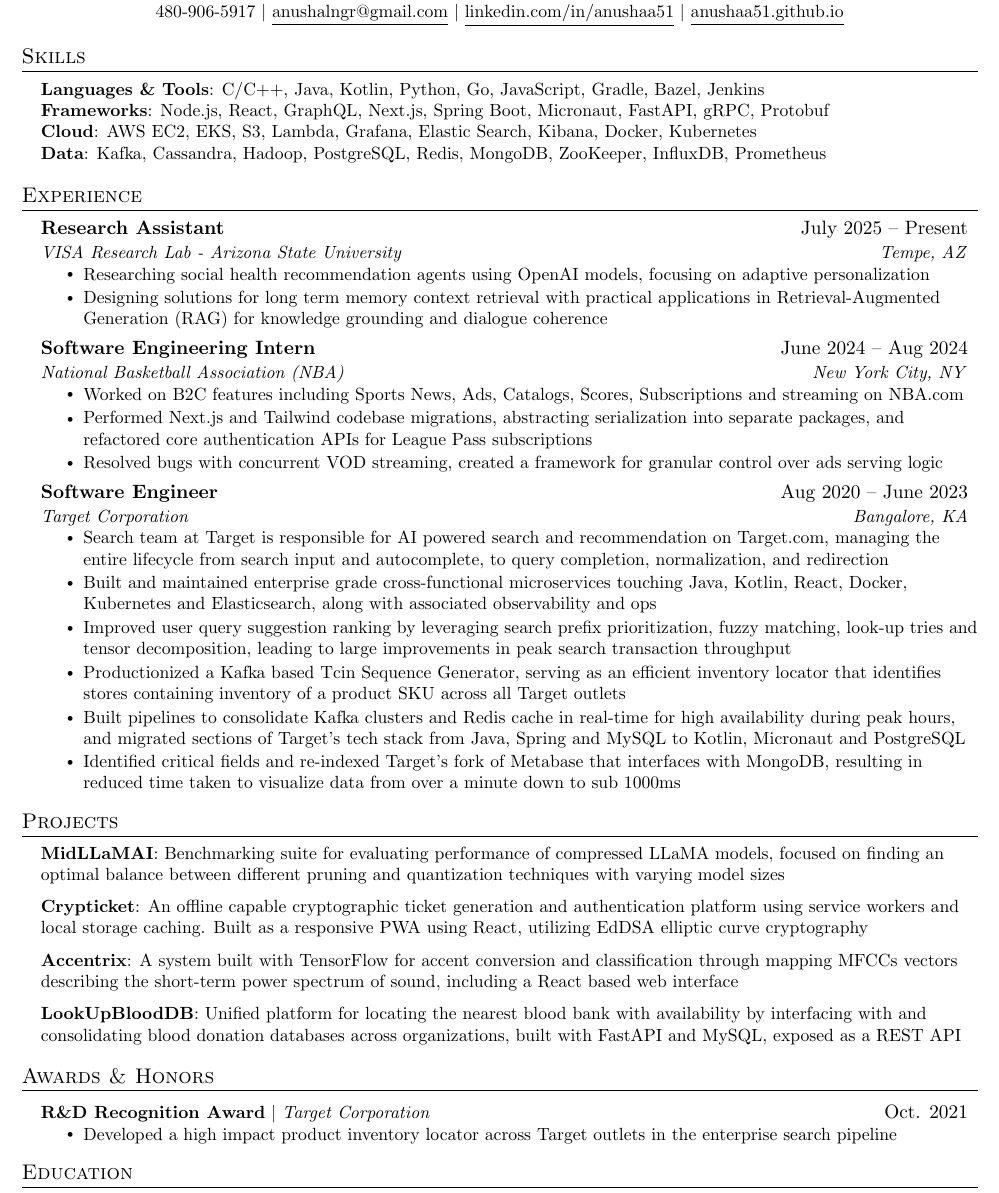
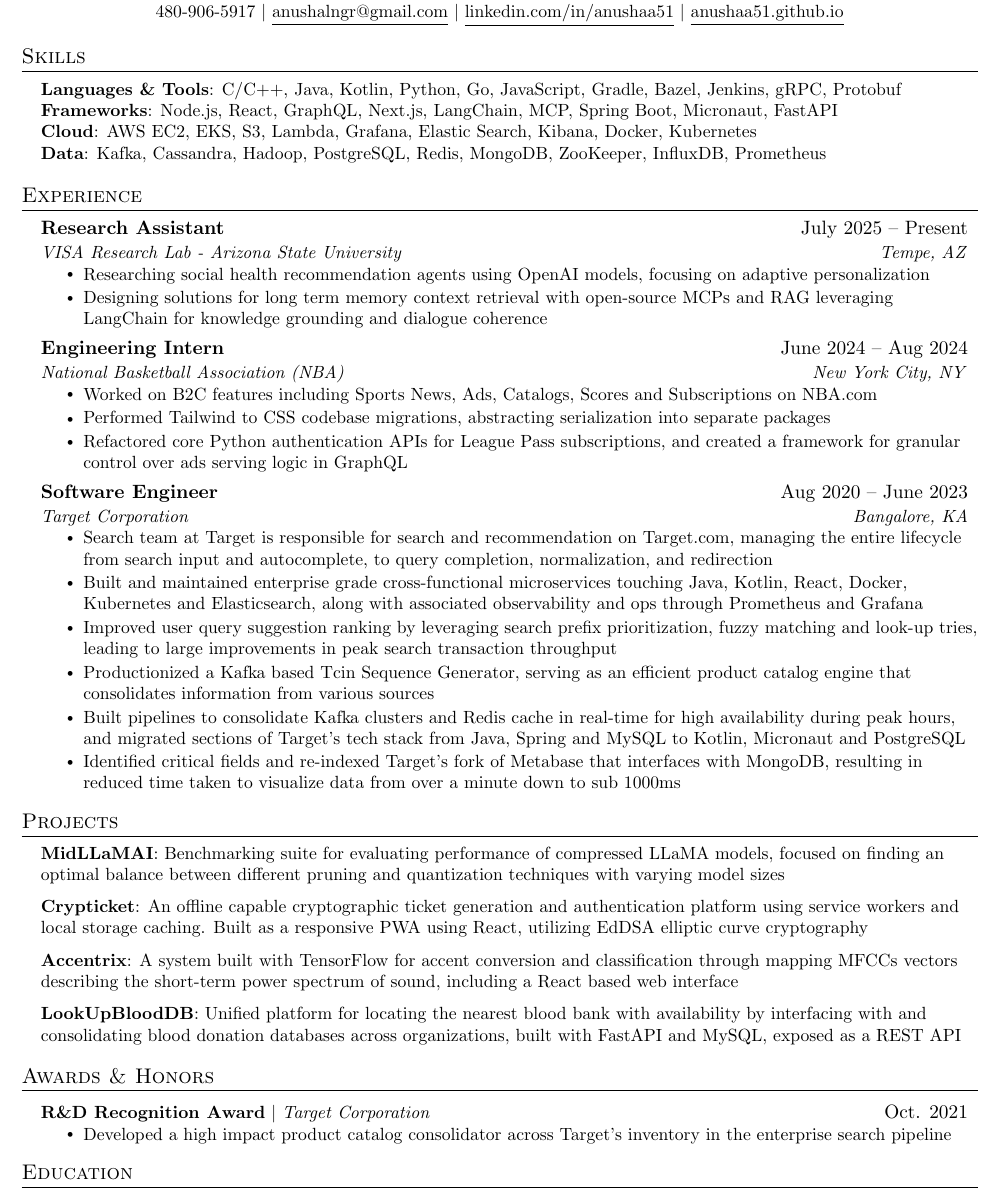
Before and after one commit to anushaa51/anushaa51.github.io, a LaTeX CV (assets/resume.tex): part of the page, cut so that both start at the same text. Compiled offline with pdfLaTeX.

Commit message:
Update resume

```diff
--- a/assets/resume.tex
+++ b/assets/resume.tex
@@ -118,8 +118,8 @@
 \section{Skills}
  \begin{itemize}[leftmargin=0.15in, label={}]
     \small{\item{
-     \textbf{Languages \& Tools}{: C/C++, Java, Kotlin, Python, Go, JavaScript, Gradle, Bazel, Jenkins} \\
-     \textbf{Frameworks}{: Node.js, React, GraphQL, Next.js, Spring Boot, Micronaut, FastAPI, gRPC, Protobuf} \\
+     \textbf{Languages \& Tools}{: C/C++, Java, Kotlin, Python, Go, JavaScript, Gradle, Bazel, Jenkins, gRPC, Protobuf} \\
+     \textbf{Frameworks}{: Node.js, React, GraphQL, Next.js, LangChain, MCP, Spring Boot, Micronaut, FastAPI} \\
      \textbf{Cloud}{: AWS EC2, EKS, S3, Lambda, Grafana, Elastic Search, Kibana, Docker, Kubernetes} \\
      \textbf{Data}{: Kafka, Cassandra, Hadoop, PostgreSQL, Redis, MongoDB, ZooKeeper, InfluxDB, Prometheus}
     }}
@@ -135,26 +135,26 @@
       {VISA Research Lab - Arizona State University}{Tempe, AZ}
       \resumeItemListStart
         \resumeItem{Researching social health recommendation agents using OpenAI models, focusing on adaptive personalization}
-        \resumeItem{Designing solutions for long term memory context retrieval with practical applications in Retrieval-Augmented Generation (RAG) for knowledge grounding and dialogue coherence}
+        \resumeItem{Designing solutions for long term memory context retrieval with open-source MCPs and RAG leveraging LangChain for knowledge grounding and dialogue coherence}
       \resumeItemListEnd
 
       \resumeSubheading
-      {Software Engineering Intern}{June 2024 -- Aug 2024}
+      {Engineering Intern}{June 2024 -- Aug 2024}
       {National Basketball Association (NBA)}{New York City, NY}
       \resumeItemListStart
-        \resumeItem{Worked on B2C features including Sports News, Ads, Catalogs, Scores, Subscriptions and streaming on NBA.com}
-        \resumeItem{Performed Next.js and Tailwind codebase migrations, abstracting serialization into separate packages, and refactored core authentication APIs for League Pass subscriptions}
-        \resumeItem{Resolved bugs with concurrent VOD streaming, created a framework for granular control over ads serving logic}
+        \resumeItem{Worked on B2C features including Sports News, Ads, Catalogs, Scores and Subscriptions on NBA.com}
+        \resumeItem{Performed Tailwind to CSS codebase migrations, abstracting serialization into separate packages}
+        \resumeItem{Refactored core Python authentication APIs for League Pass subscriptions, and created a framework for granular control over ads serving logic in GraphQL}
       \resumeItemListEnd
 
     \resumeSubheading
       {Software Engineer}{Aug 2020 -- June 2023}
       {Target Corporation}{Bangalore, KA}
       \resumeItemListStart
-        \resumeItem{Search team at Target is responsible for AI powered search and recommendation on Target.com, managing the entire lifecycle from search input and autocomplete, to query completion, normalization, and redirection}
-        \resumeItem{Built and maintained enterprise grade cross-functional microservices touching Java, Kotlin, React, Docker, Kubernetes and Elasticsearch, along with associated observability and ops}
-        \resumeItem{Improved user query suggestion ranking by leveraging search prefix prioritization, fuzzy matching, look-up tries and tensor decomposition, leading to large improvements in peak search transaction throughput}
-        \resumeItem{Productionized a Kafka based Tcin Sequence Generator, serving as an efficient inventory locator that identifies stores containing inventory of a product SKU across all Target outlets}
+        \resumeItem{Search team at Target is responsible for search and recommendation on Target.com, managing the entire lifecycle from search input and autocomplete, to query completion, normalization, and redirection}
+        \resumeItem{Built and maintained enterprise grade cross-functional microservices touching Java, Kotlin, React, Docker, Kubernetes and Elasticsearch, along with associated observability and ops through Prometheus and Grafana}
+        \resumeItem{Improved user query suggestion ranking by leveraging search prefix prioritization, fuzzy matching and look-up tries, leading to large improvements in peak search transaction throughput}
+        \resumeItem{Productionized a Kafka based Tcin Sequence Generator, serving as an efficient product catalog engine that consolidates information from various sources}
         \resumeItem{Built pipelines to consolidate Kafka clusters and Redis cache in real-time for high availability during peak hours, and migrated sections of Target’s tech stack from Java, Spring and MySQL to Kotlin, Micronaut and PostgreSQL}
         \resumeItem{Identified critical fields and re-indexed Target’s fork of Metabase that interfaces with MongoDB, resulting in reduced time taken to visualize data from over a minute down to sub 1000ms}
       \resumeItemListEnd
@@ -189,7 +189,7 @@
       \resumeProjectHeading
           {\textbf{R\&D Recognition Award} $|$ \emph{Target Corporation}}{Oct. 2021}
           \resumeItemListStart
-            \resumeItem{Developed a high impact product inventory locator across Target outlets in the enterprise search pipeline}
+            \resumeItem{Developed a high impact product catalog consolidator across Target's inventory in the enterprise search pipeline}
           \resumeItemListEnd
     \resumeSubHeadingListEnd
 
```
Also changed, not shown: assets/resume.pdf.
